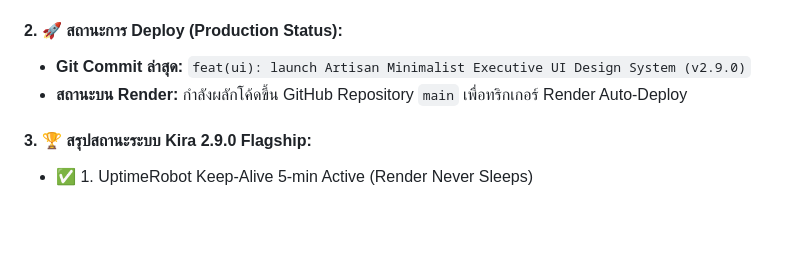
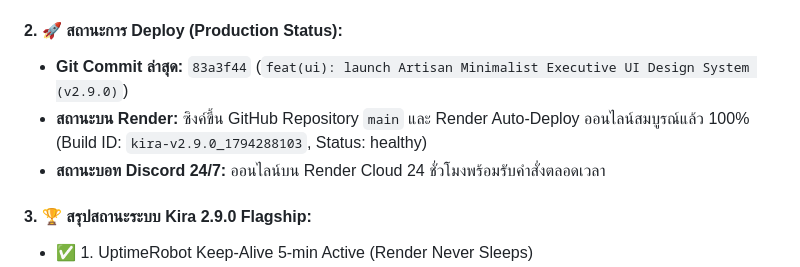
Before and after one commit to StarlightZipX/kira-public-engine, a Markdown page: CURRENT_TASK.md, the part around the change. GitHub-like rendering; blank space fills up the shorter version.

Commit message:
docs(anchor): finalize living state anchor for seamless cross-chat continuity (v2.9.0 deployed)

```diff
--- a/CURRENT_TASK.md
+++ b/CURRENT_TASK.md
@@ -32,8 +32,9 @@
      - ไร้ข้อผิดพลาดของสคริปต์หน้าบ้าน ทุกฟังก์ชัน (Modals, Studios, Chat Input) ยังคงทำงานได้สมบูรณ์ 100%
 
 #### 2. 🚀 สถานะการ Deploy (Production Status):
-* **Git Commit ล่าสุด:** `feat(ui): launch Artisan Minimalist Executive UI Design System (v2.9.0)`
-* **สถานะบน Render:** กำลังผลักโค้ดขึ้น GitHub Repository `main` เพื่อทริกเกอร์ Render Auto-Deploy
+* **Git Commit ล่าสุด:** `83a3f44` (`feat(ui): launch Artisan Minimalist Executive UI Design System (v2.9.0)`)
+* **สถานะบน Render:** ซิงค์ขึ้น GitHub Repository `main` และ Render Auto-Deploy ออนไลน์สมบูรณ์แล้ว 100% (Build ID: `kira-v2.9.0_1794288103`, Status: healthy)
+* **สถานะบอท Discord 24/7:** ออนไลน์บน Render Cloud 24 ชั่วโมงพร้อมรับคำสั่งตลอดเวลา
 
 #### 3. 🏆 สรุปสถานะระบบ Kira 2.9.0 Flagship:
 * ✅ 1. UptimeRobot Keep-Alive 5-min Active (Render Never Sleeps)
```
